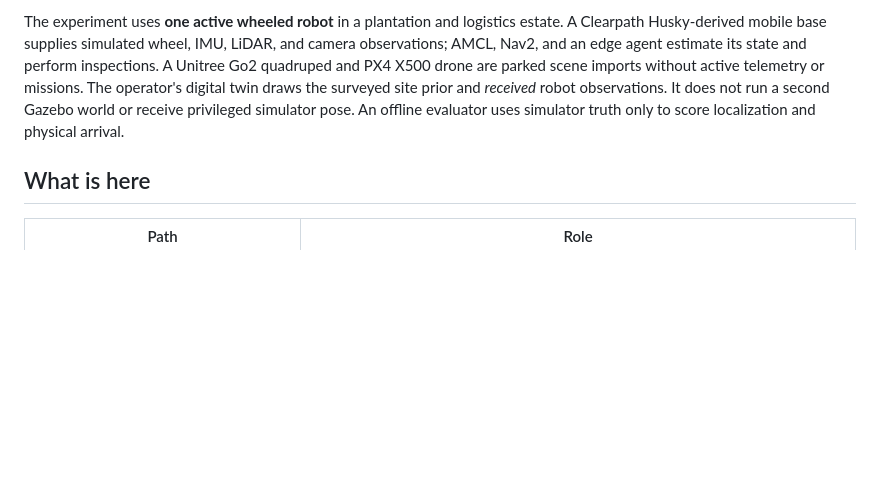
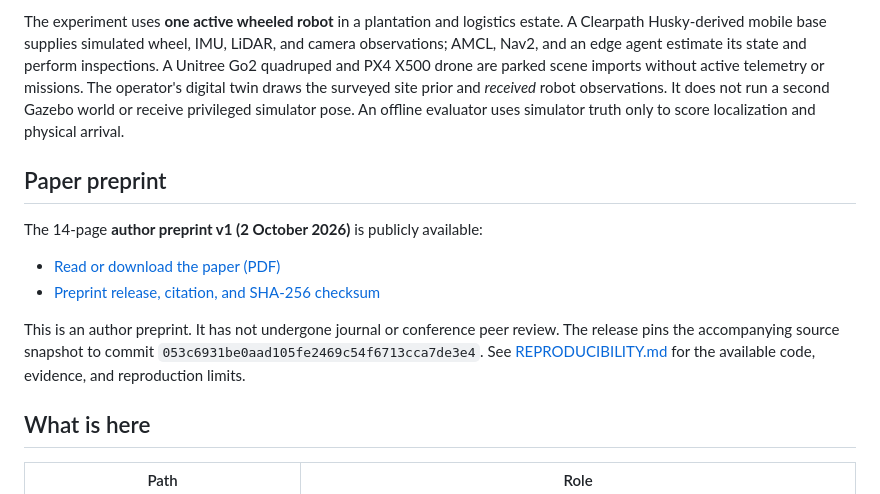
Before and after one commit to Avode/freshness-aware-telemetry-public, a Markdown page: README.md, the part around the change. Drawn GitHub-style; blank space fills up the shorter version.

Commit message:
Publish paper preprint links and citation

```diff
--- a/README.md
+++ b/README.md
@@ -3,6 +3,15 @@
 Research code accompanying the manuscript of the same title by **Nik Umar bin Nik Mohamed Nizan** (Independent Researcher, Malaysia). This repository contains the Linux-side simulation, robot telemetry, command center, and selected evidence used in the author draft. It is a research demonstrator, not a validated fleet product.
 
 The experiment uses **one active wheeled robot** in a plantation and logistics estate. A Clearpath Husky-derived mobile base supplies simulated wheel, IMU, LiDAR, and camera observations; AMCL, Nav2, and an edge agent estimate its state and perform inspections. A Unitree Go2 quadruped and PX4 X500 drone are parked scene imports without active telemetry or missions. The operator's digital twin draws the surveyed site prior and *received* robot observations. It does not run a second Gazebo world or receive privileged simulator pose. An offline evaluator uses simulator truth only to score localization and physical arrival.
+
+## Paper preprint
+
+The 14-page **author preprint v1 (2 October 2026)** is publicly available:
+
+- [Read or download the paper (PDF)](https://github.com/Avode/freshness-aware-telemetry-public/releases/download/preprint-v1-2026-10-02/Freshness-Aware-Telemetry-Preprint-v1.pdf)
+- [Preprint release, citation, and SHA-256 checksum](https://github.com/Avode/freshness-aware-telemetry-public/releases/tag/preprint-v1-2026-10-02)
+
+This is an author preprint. It has not undergone journal or conference peer review. The release pins the accompanying source snapshot to commit `053c6931be0aad105fe2469c54f6713cca7de3e4`. See [REPRODUCIBILITY.md](REPRODUCIBILITY.md) for the available code, evidence, and reproduction limits.
 
 ## What is here
 
```
